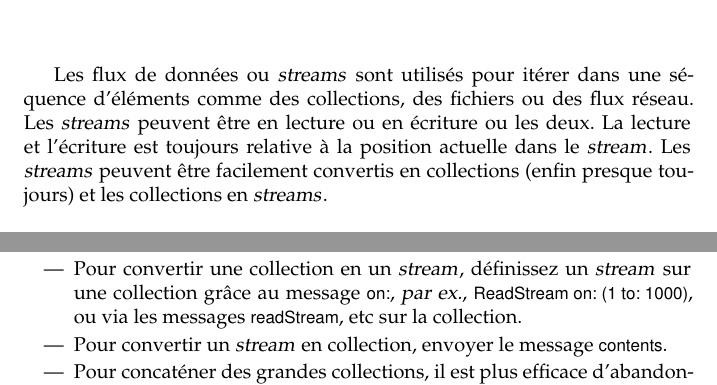
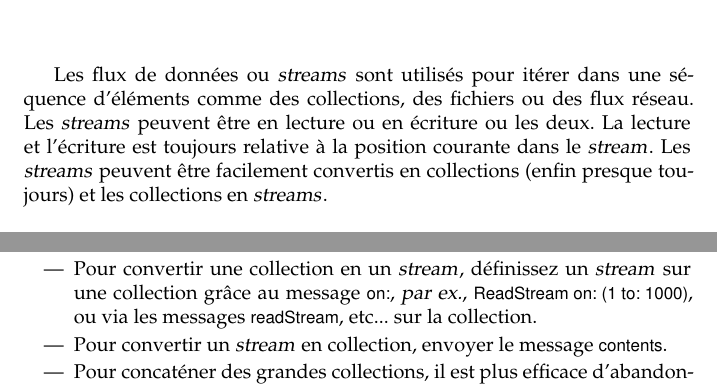
Before and after one commit to SquareBracketAssociates/PharoByExample-french, a LaTeX book (Streams/Streams.tex): two parts of pages 1 and 14 of 14, joined at a grey line, cut so that both start at the same text. Compiled offline with pdfLaTeX.

Commit message:
corrections mineures dans Streams

```diff
--- a/Streams/Streams.tex
+++ b/Streams/Streams.tex
@@ -52,7 +53,7 @@ une séquence d'éléments comme des
 % sequenced
 collections, des fichiers ou des flux réseau.
 Les \streams peuvent être en lecture ou en écriture ou les deux.
-La lecture et l'écriture est toujours relative à la position actuelle
+La lecture et l'écriture est toujours relative à la position courante
 dans le \stream. Les \streams peuvent être facilement convertis en
 collections
 %ajout d'apres la remarque de lukas
@@ -738,7 +739,7 @@ Il est très facile de passer par conversion de \streams à collections et vice-
 \begin{itemize}
   \item Les flux peuvent être soit en lecture, soit en écriture, soit à la fois en lecture-écriture.
   \item Pour convertir une collection en un \stream, définissez un \stream
-sur une collection grâce au message \ct{on:}, \eg \ct{ReadStream on: (1 to: 1000)}, ou via les messages \ct{readStream}, \etc sur la collection.
+sur une collection grâce au message \ct{on:}, \eg \ct{ReadStream on: (1 to: 1000)}, ou via les messages \ct{readStream}, \etc ... sur la collection.
   \item Pour convertir un \stream en collection, envoyer le message \ct{contents}.
   \item Pour concaténer des grandes collections, il est plus efficace d'abandonner l'emploi de l'opérateur virgule \ct{,} et de créer un \stream et y adjoindre les collections avec le message \ct{nextPutAll:} puis extraire enfin le résultat en lui envoyant \ct{contents}.
   \item Par défaut, les \streams de fichiers sont à base de caractères.
```
Also changed, not shown: Streams/Streams.tex (1 more changed lines).
